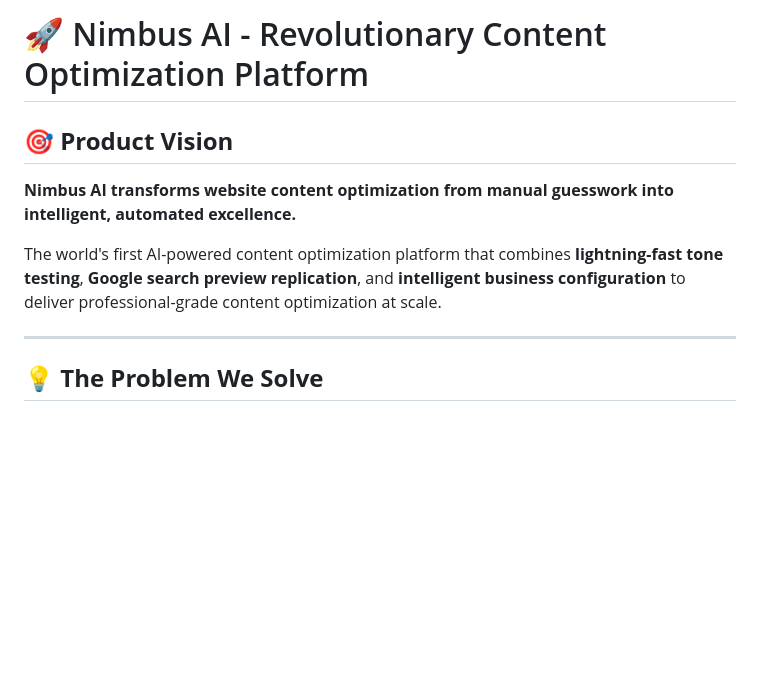
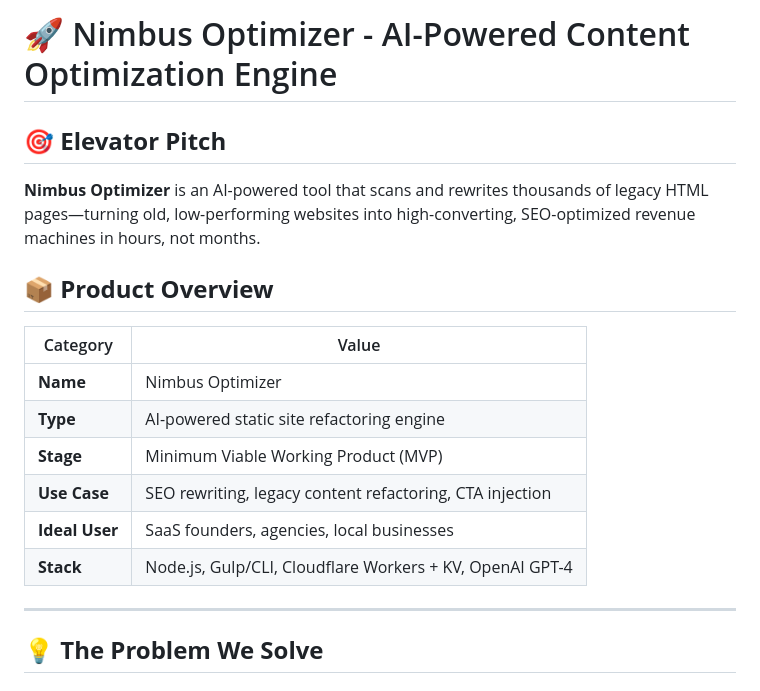
Before and after one commit to 64pixeldreams/nimbus-content-optimizer, a Markdown page: NIMBUS-PRODUCT-PITCH.md, the part around one of its changes. GitHub-like rendering; blank space fills up the shorter version.

```diff
--- a/NIMBUS-PRODUCT-PITCH.md
+++ b/NIMBUS-PRODUCT-PITCH.md
@@ -1,10 +1,19 @@
-# 🚀 Nimbus AI - Revolutionary Content Optimization Platform
+# 🚀 Nimbus Optimizer - AI-Powered Content Optimization Engine
 
-## 🎯 **Product Vision**
+## 🎯 **Elevator Pitch**
 
-**Nimbus AI transforms website content optimization from manual guesswork into intelligent, automated excellence.**
+**Nimbus Optimizer** is an AI-powered tool that scans and rewrites thousands of legacy HTML pages—turning old, low-performing websites into high-converting, SEO-optimized revenue machines in hours, not months.
 
-The world's first AI-powered content optimization platform that combines **lightning-fast tone testing**, **Google search preview replication**, and **intelligent business configuration** to deliver professional-grade content optimization at scale.
+## 📦 **Product Overview**
+
+| Category      | Value                                          |
+|---------------|------------------------------------------------|
+| **Name**      | Nimbus Optimizer                               |
+| **Type**      | AI-powered static site refactoring engine      |
+| **Stage**     | Minimum Viable Working Product (MVP)           |
+| **Use Case**  | SEO rewriting, legacy content refactoring, CTA injection |
+| **Ideal User**| SaaS founders, agencies, local businesses      |
+| **Stack**     | Node.js, Gulp/CLI, Cloudflare Workers + KV, OpenAI GPT-4 |
 
 ---
 
```
Also changed, not shown: other parts of NIMBUS-PRODUCT-PITCH.md (+35 -3 lines).
